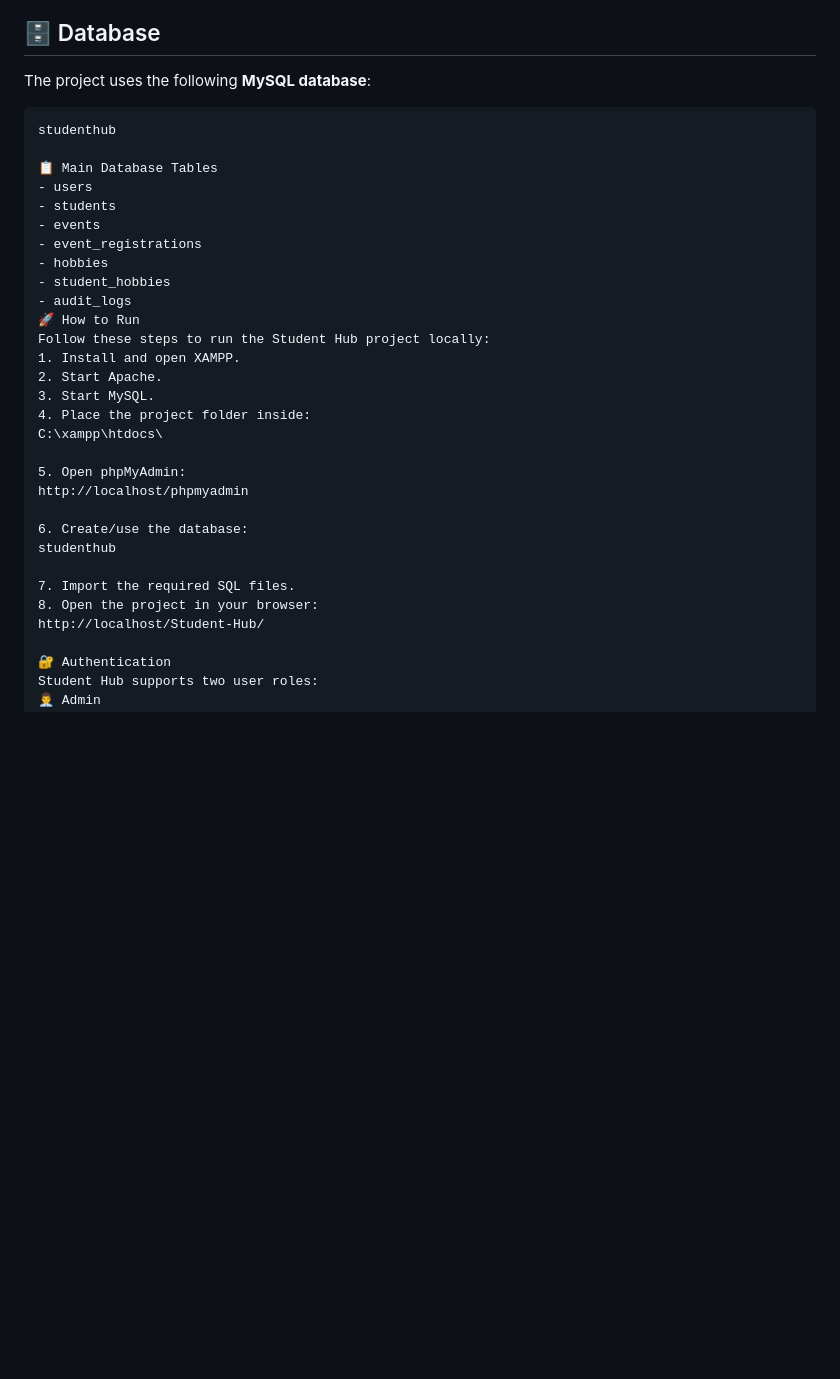
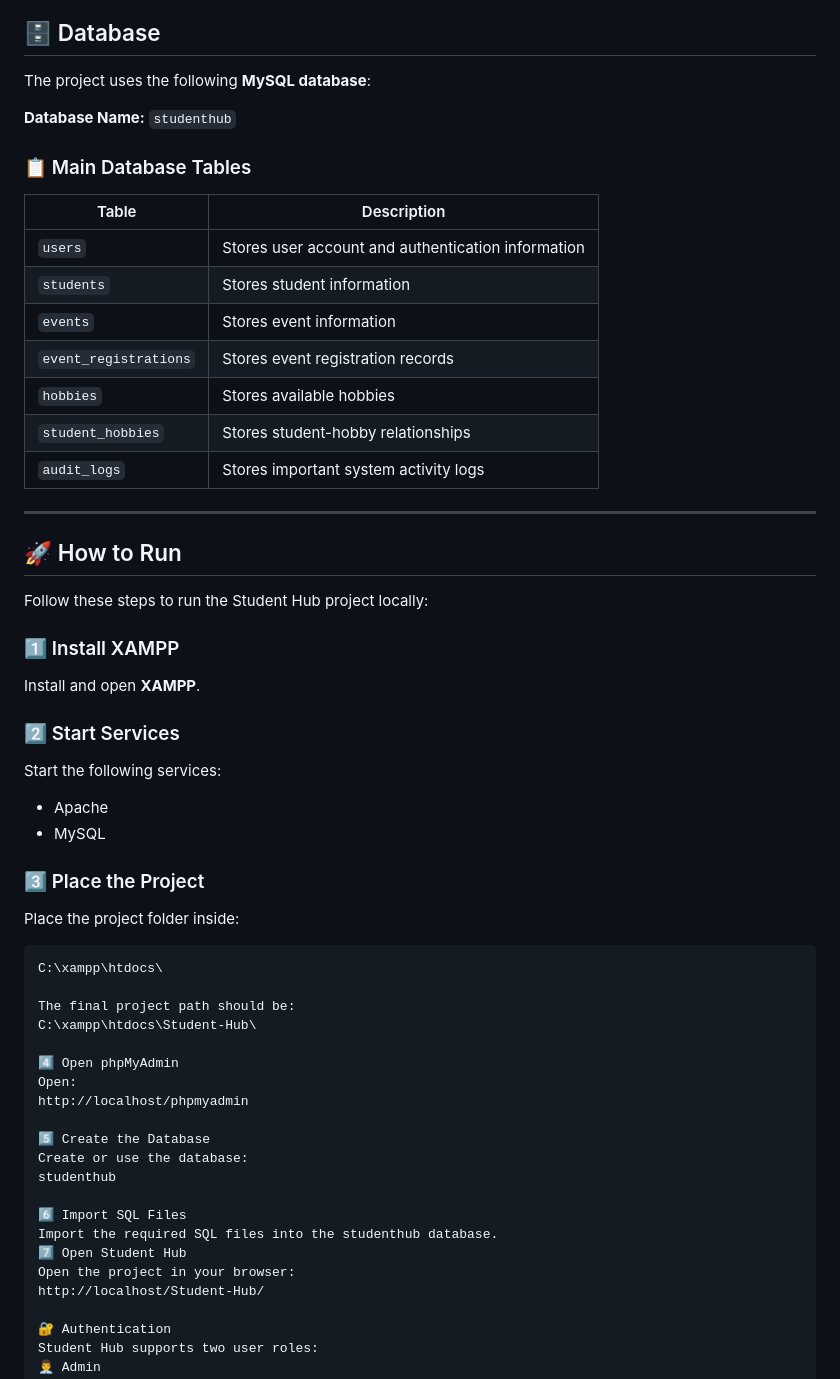
Before and after one commit to AD-9218/Student-Hub, a Markdown page: README.md, the part around one of its changes. Rendered like a GitHub page; blank space fills up the shorter version.

````diff
--- a/README.md
+++ b/README.md
@@ -37,33 +140,59 @@ The **Student Hub** project was developed progressively through **Practical 1 to
 
 The project uses the following **MySQL database**:
 
+**Database Name:** `studenthub`
+
+### 📋 Main Database Tables
+
+| Table | Description |
+|---|---|
+| `users` | Stores user account and authentication information |
+| `students` | Stores student information |
+| `events` | Stores event information |
+| `event_registrations` | Stores event registration records |
+| `hobbies` | Stores available hobbies |
+| `student_hobbies` | Stores student-hobby relationships |
+| `audit_logs` | Stores important system activity logs |
+
+---
+
+## 🚀 How to Run
+
+Follow these steps to run the Student Hub project locally:
+
+### 1️⃣ Install XAMPP
+
+Install and open **XAMPP**.
+
+### 2️⃣ Start Services
+
+Start the following services:
+
+- Apache
+- MySQL
+
+### 3️⃣ Place the Project
+
+Place the project folder inside:
+
 ```text
+C:\xampp\htdocs\
+
+The final project path should be:
+C:\xampp\htdocs\Student-Hub\
+
+4️⃣ Open phpMyAdmin
+Open:
+http://localhost/phpmyadmin
+
+5️⃣ Create the Database
+Create or use the database:
 studenthub
 
-📋 Main Database Tables
-- users
-- students
-- events
-- event_registrations
-- hobbies
-- student_hobbies
-- audit_logs
-🚀 How to Run
-Follow these steps to run the Student Hub project locally:
-1. Install and open XAMPP.
-2. Start Apache.
-3. Start MySQL.
-4. Place the project folder inside:
-C:\xampp\htdocs\
-
-5. Open phpMyAdmin:
-http://localhost/phpmyadmin
-
-6. Create/use the database:
-studenthub
-
-7. Import the required SQL files.
-8. Open the project in your browser:
+6️⃣ Import SQL Files
+Import the required SQL files into the studenthub database.
+7️⃣ Open Student Hub
+Open the project in your browser:
 http://localhost/Student-Hub/
 
 🔐 Authentication
````
Also changed, not shown: other parts of README.md (+114 -14 lines).
